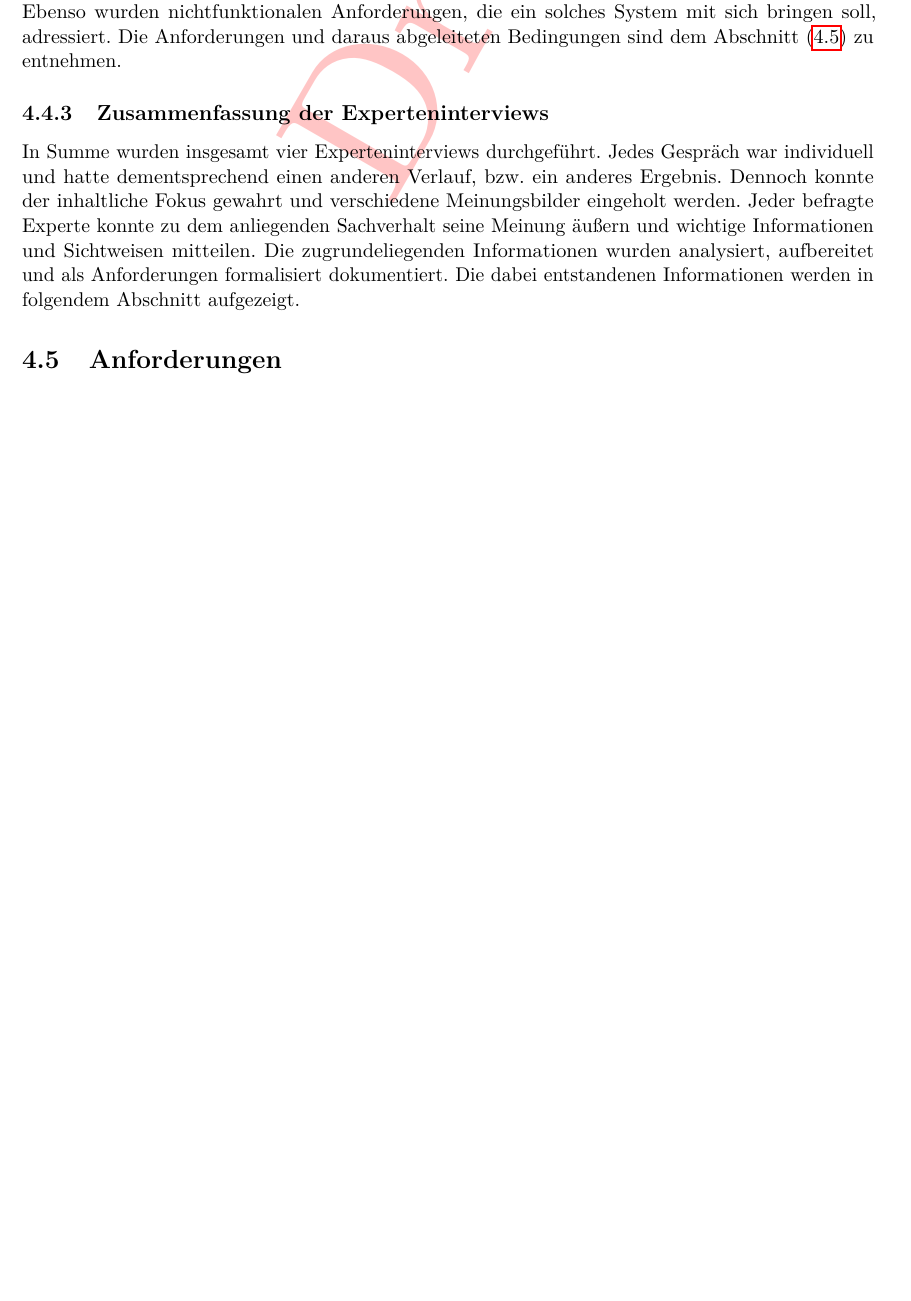
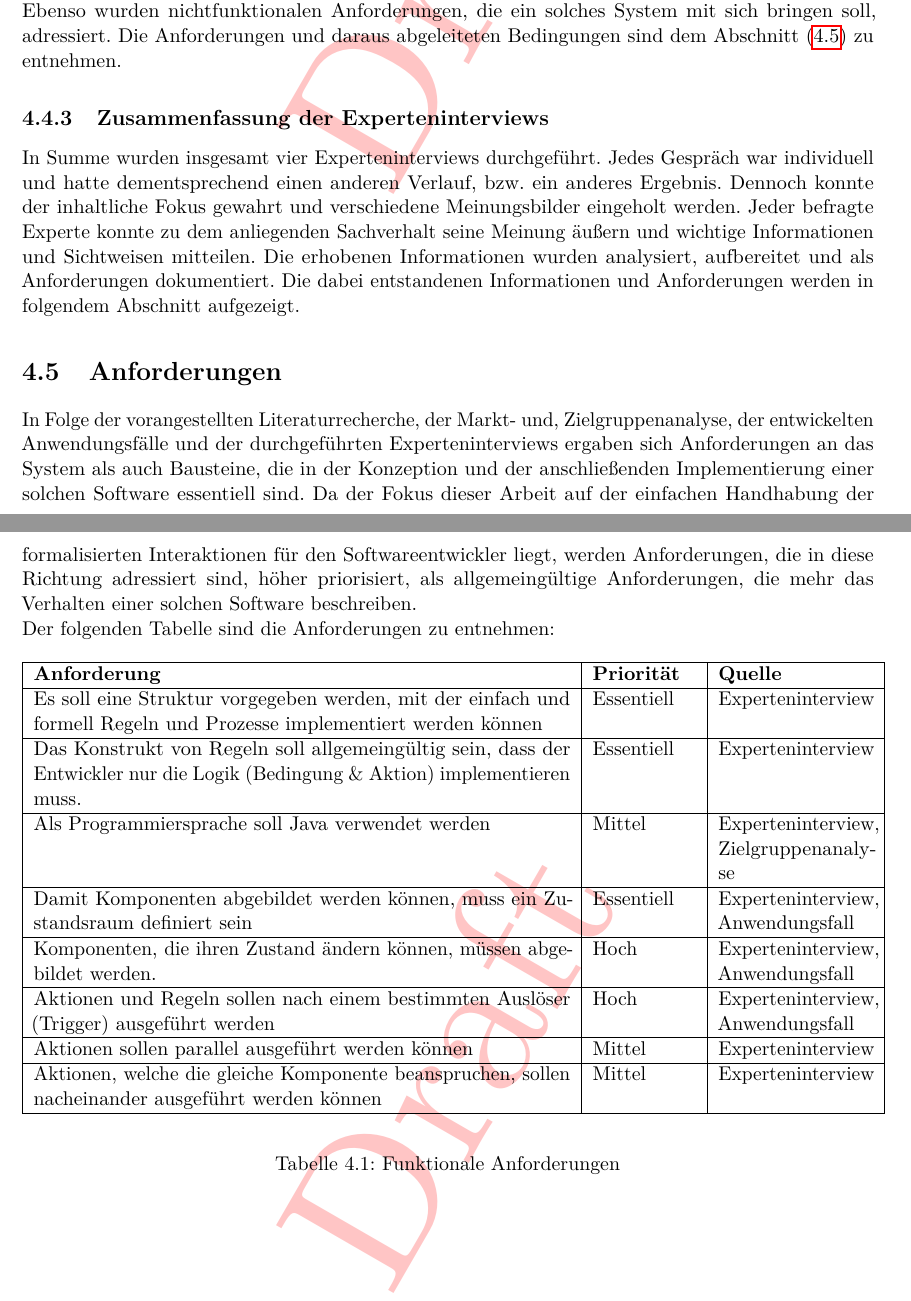
Before and after one commit to MJ7898/Master-Thesis, a LaTeX thesis (bericht.tex, which reads chapter/3Anforderungsanalyse/anforderungen.tex): part of page 66 of 82 before the commit and two parts of pages 66 and 67 of 83 after it, the two joined at a grey line, cut so that both start at the same text, the shorter picture padded with empty space. Compiled offline with pdfLaTeX.

Commit message:
WIP: requirements

```diff
--- a/chapter/3Anforderungsanalyse/anforderungen.tex
+++ b/chapter/3Anforderungsanalyse/anforderungen.tex
@@ -363,14 +363,52 @@
     In Summe wurden insgesamt vier Experteninterviews durchgeführt. Jedes Gespräch war individuell und hatte dementsprechend
     einen anderen Verlauf, bzw. ein anderes Ergebnis. Dennoch konnte der inhaltliche Fokus gewahrt und verschiedene
     Meinungsbilder eingeholt werden. Jeder befragte Experte konnte zu dem anliegenden Sachverhalt seine Meinung äußern und
-    wichtige Informationen und Sichtweisen mitteilen. Die zugrundeliegenden Informationen wurden analysiert, aufbereitet und
-    als Anforderungen formalisiert dokumentiert. Die dabei entstandenen Informationen werden in folgendem Abschnitt
-    aufgezeigt.
+    wichtige Informationen und Sichtweisen mitteilen. Die erhobenen Informationen wurden analysiert, aufbereitet und
+    als Anforderungen dokumentiert. Die dabei entstandenen Informationen und Anforderungen werden in
+    folgendem Abschnitt aufgezeigt.
     % Interessante Gespräche wurden geführt. Bereits die Schilderung des Kontextes und der Idee gab es Diskussionsbedarf und
     % Anforderungen, die sehr interessant waren und als Anforderungen so mit aufgenommen worden sind.
     % Aus den Interviews ergaben sich Anforderungen, die in die Konzeption mit einfließen. Diese werden im folgenden
     % Abschnitt thematisiert.
 \section{Anforderungen}
 \label{sec:requirementsFinal}
+    In Folge der vorangestellten Literaturrecherche, der Markt- und, Zielgruppenanalyse, der entwickelten Anwendungsfälle und
+    der durchgeführten Experteninterviews ergaben sich Anforderungen an das System als auch Bausteine, die in der
+    Konzeption und der anschließenden Implementierung einer solchen Software essentiell sind. Da der Fokus dieser
+    Arbeit auf der einfachen Handhabung der formalisierten Interaktionen für den Softwareentwickler liegt, werden
+    Anforderungen, die in diese Richtung adressiert sind, höher priorisiert, als allgemeingültige Anforderungen, die mehr das
+    Verhalten einer solchen Software beschreiben.
+    \\
+    Der folgenden Tabelle sind die Anforderungen zu entnehmen:
+    \begin{table}[hbt!]
+        \begin{center}
+            \begin{tabular}{| p{10.4cm} | p{2.0cm} | p{3.0cm} | }
+                \hline
+                   \textbf{Anforderung} & \textbf{Priorität} & \textbf{Quelle} \\
+                \hline
+                    Es soll eine Struktur vorgegeben werden, mit der einfach und formell Regeln und Prozesse implementiert werden können & Essentiell & Experteninterview \\
+                \hline
+                    Das Konstrukt von Regeln soll allgemeingültig sein, dass der Entwickler nur die Logik (Bedingung \& Aktion) implementieren muss. & Essentiell & Experteninterview \\
+                \hline
+                    Als Programmiersprache soll Java verwendet werden & Mittel & Experteninterview, Zielgruppenanalyse \\
+                \hline
+                    Damit Komponenten abgebildet werden können, muss ein Zustandsraum definiert sein & Essentiell & Experteninterview, Anwendungsfall \\
+                \hline
+                    Komponenten, die ihren Zustand ändern können, müssen abgebildet werden. & Hoch & Experteninterview, Anwendungsfall \\
+                \hline
+                    Aktionen und Regeln sollen nach einem bestimmten Auslöser (Trigger) ausgeführt werden & Hoch & Experteninterview, Anwendungsfall \\
+                \hline
+                    Aktionen sollen parallel ausgeführt werden können & Mittel & Experteninterview \\
+                \hline
+                    Aktionen, welche die gleiche Komponente beanspruchen, sollen nacheinander ausgeführt werden können & Mittel & Experteninterview \\
+                \hline
+%                    Vergleich von Xtend \& YAML &  &  \\
+%                \hline
+            \end{tabular}
+        \end{center}
+        \caption{Funktionale Anforderungen}
+        \label{tab:functionalRequirements}
+    \end{table}
+
     % Alle aufgeführten Anforderungen fließen mit in die Konzeption ein und bilden die Grundlage für die Ausarbeitung des
     % Konzeptes. Das folgende Kapitel (\ref{chap:konzept}) widmet sich dem Konzept.
```
Also changed, not shown: chapter/2Theor-Grundlagen/openHAB.tex (+1 -1 lines), bericht.pdf.
